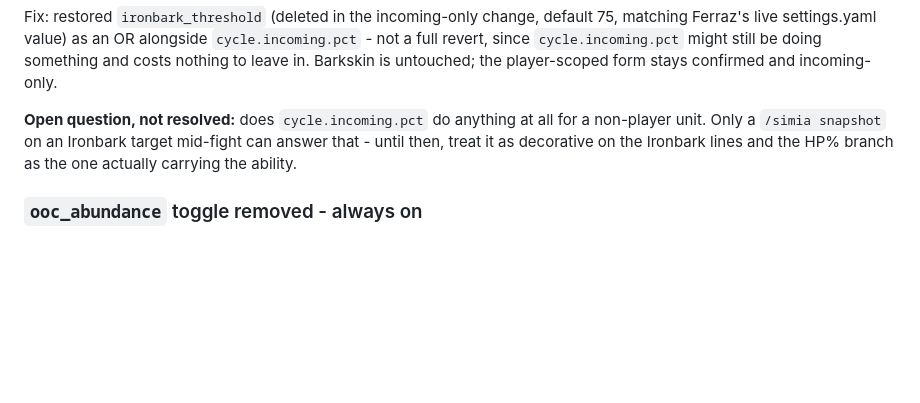
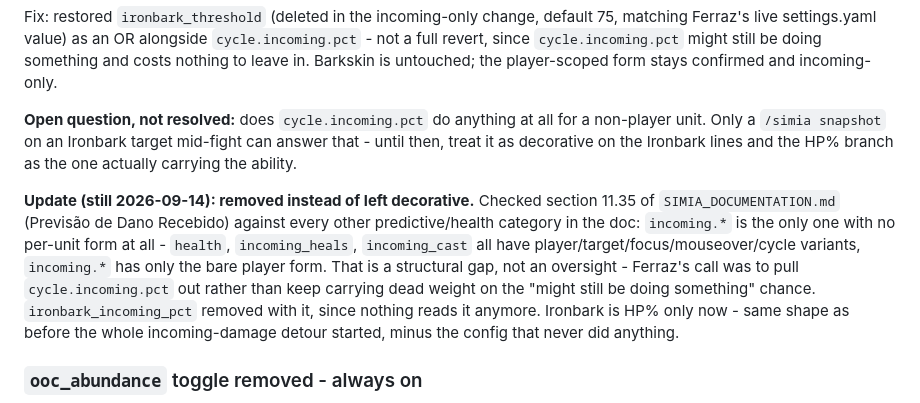
Before and after one commit to toferraz-dev/Ferraz-Rotations, a Markdown page: .agents/rationale/RestoDruid.md, the part around the change. Rendered like a GitHub page; blank space fills up the shorter version.

Commit message:
fix(RestoDruid): remove dead weight from incoming damage calculations and update Ironbark handling

```diff
--- a/.agents/rationale/RestoDruid.md
+++ b/.agents/rationale/RestoDruid.md
@@ -1669,6 +1669,18 @@ all for a non-player unit. Only a `/simia snapshot` on an Ironbark target
 mid-fight can answer that - until then, treat it as decorative on the
 Ironbark lines and the HP% branch as the one actually carrying the ability.
 
+**Update (still 2026-09-14): removed instead of left decorative.** Checked
+section 11.35 of `SIMIA_DOCUMENTATION.md` (Previsão de Dano Recebido) against
+every other predictive/health category in the doc: `incoming.*` is the only
+one with no per-unit form at all - `health`, `incoming_heals`, `incoming_cast`
+all have player/target/focus/mouseover/cycle variants, `incoming.*` has only
+the bare player form. That is a structural gap, not an oversight - Ferraz's
+call was to pull `cycle.incoming.pct` out rather than keep carrying dead
+weight on the "might still be doing something" chance. `ironbark_incoming_pct`
+removed with it, since nothing reads it anymore. Ironbark is HP% only now -
+same shape as before the whole incoming-damage detour started, minus the
+config that never did anything.
+
 ### `ooc_abundance` toggle removed - always on
 
 Ferraz's call: padding Abundance during downtime never needed to be optional,
```
